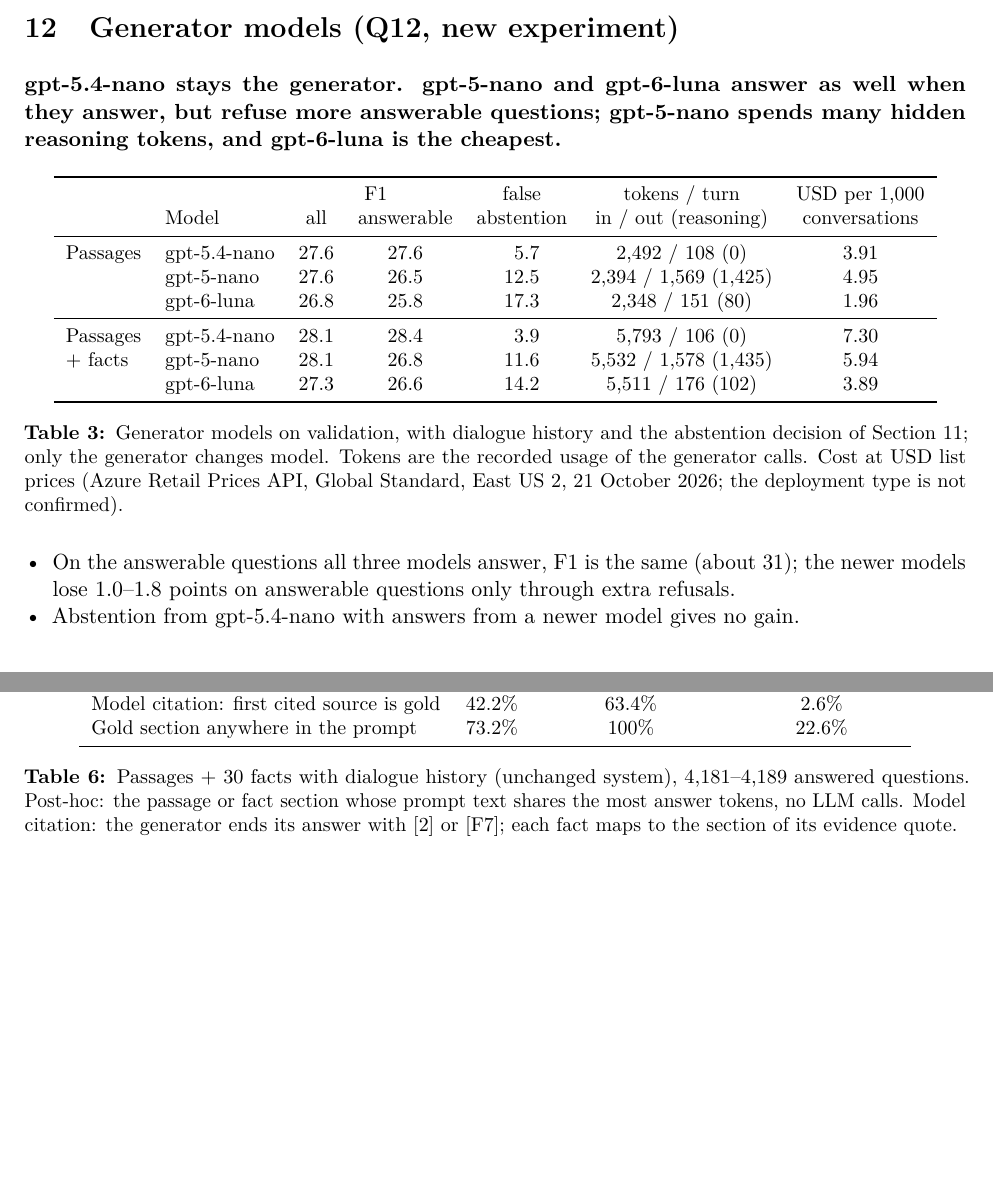
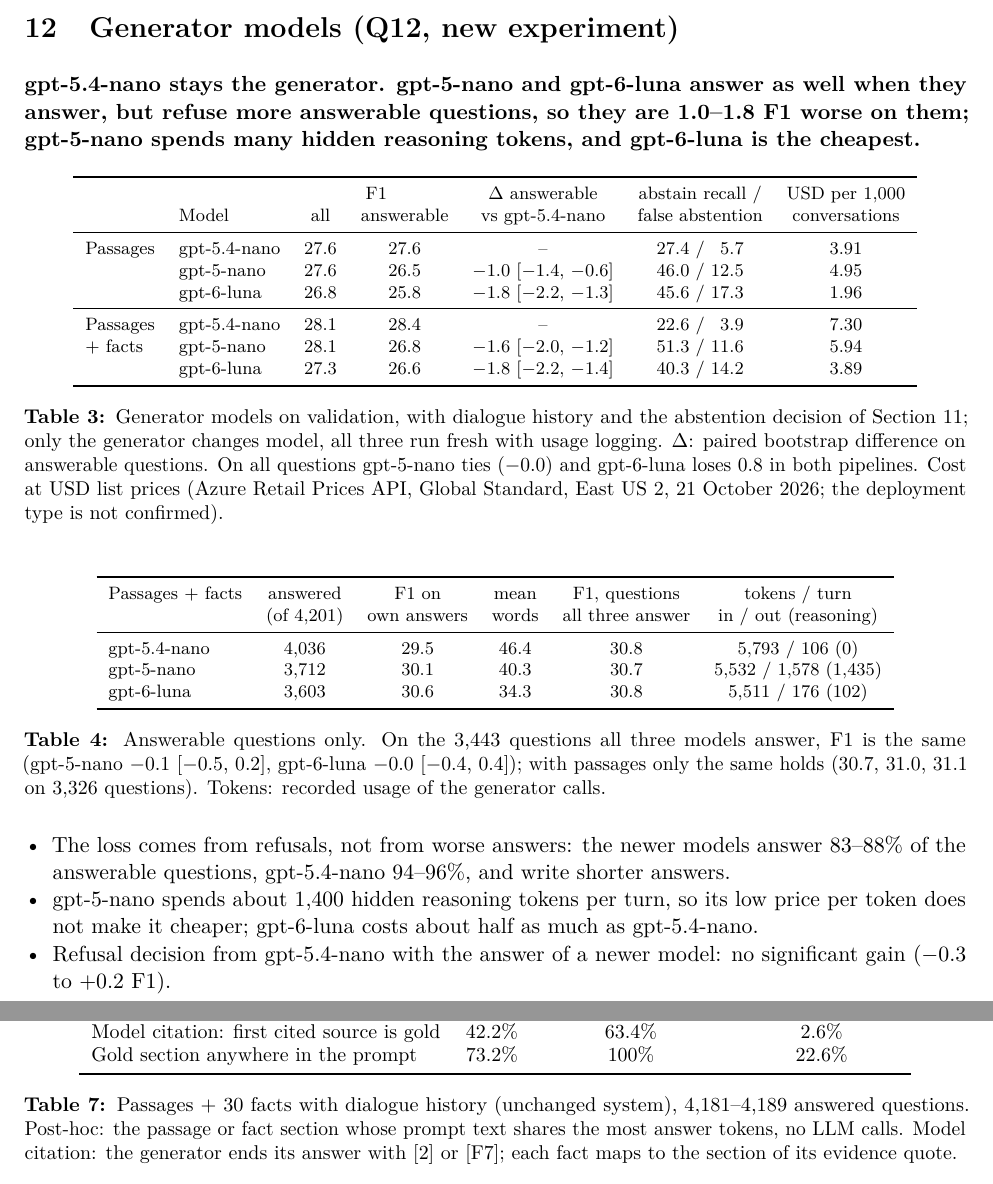
Before and after one commit to pnevmv/conversational-rag, a LaTeX document (docs/schematic_report.tex): two parts of pages 6 and 7 of 7 before the commit and two parts of pages 6 and 8 of 8 after it, joined at a grey line, cut so that both start at the same text, the shorter picture padded with empty space. Compiled offline with pdfLaTeX.

Commit message:
Extend the generator model comparison in the schematic report

```diff
--- a/docs/schematic_report.tex
+++ b/docs/schematic_report.tex
@@ -466,36 +466,58 @@
 \section{Generator models (Q12, new experiment)}\label{sec:models}
 
 \textbf{gpt-5.4-nano stays the generator. gpt-5-nano and gpt-6-luna answer as well when they
-answer, but refuse more answerable questions; gpt-5-nano spends many hidden reasoning tokens, and
-gpt-6-luna is the cheapest.}
+answer, but refuse more answerable questions, so they are 1.0--1.8 F1 worse on them; gpt-5-nano
+spends many hidden reasoning tokens, and gpt-6-luna is the cheapest.}
 
 \begin{table}[H]
-\centering\small
+\centering\footnotesize
 \begin{tabular}{llccccc}
 \toprule
- & & \multicolumn{2}{c}{F1} & false & tokens / turn & USD per 1,000 \\
- & Model & all & answerable & abstention & in / out (reasoning) & conversations \\
+ & & \multicolumn{2}{c}{F1} & $\Delta$ answerable & abstain recall / & USD per 1,000 \\
+ & Model & all & answerable & vs gpt-5.4-nano & false abstention & conversations \\
 \midrule
-Passages & gpt-5.4-nano & 27.6 & 27.6 & \phantom{0}5.7 & 2,492 / 108 (0) & 3.91 \\
- & gpt-5-nano & 27.6 & 26.5 & 12.5 & 2,394 / 1,569 (1,425) & 4.95 \\
- & gpt-6-luna & 26.8 & 25.8 & 17.3 & 2,348 / 151 (80) & 1.96 \\
+Passages & gpt-5.4-nano & 27.6 & 27.6 & -- & 27.4 / \phantom{0}5.7 & 3.91 \\
+ & gpt-5-nano & 27.6 & 26.5 & $-1.0$ [$-1.4$, $-0.6$] & 46.0 / 12.5 & 4.95 \\
+ & gpt-6-luna & 26.8 & 25.8 & $-1.8$ [$-2.2$, $-1.3$] & 45.6 / 17.3 & 1.96 \\
 \midrule
-Passages & gpt-5.4-nano & 28.1 & 28.4 & \phantom{0}3.9 & 5,793 / 106 (0) & 7.30 \\
-+ facts & gpt-5-nano & 28.1 & 26.8 & 11.6 & 5,532 / 1,578 (1,435) & 5.94 \\
- & gpt-6-luna & 27.3 & 26.6 & 14.2 & 5,511 / 176 (102) & 3.89 \\
+Passages & gpt-5.4-nano & 28.1 & 28.4 & -- & 22.6 / \phantom{0}3.9 & 7.30 \\
++ facts & gpt-5-nano & 28.1 & 26.8 & $-1.6$ [$-2.0$, $-1.2$] & 51.3 / 11.6 & 5.94 \\
+ & gpt-6-luna & 27.3 & 26.6 & $-1.8$ [$-2.2$, $-1.4$] & 40.3 / 14.2 & 3.89 \\
 \bottomrule
 \end{tabular}
 \caption{Generator models on validation, with dialogue history and the abstention decision of
-Section~\ref{sec:conv}; only the generator changes model. Tokens are the recorded usage of the
-generator calls. Cost at USD list prices (Azure Retail Prices API, Global Standard, East US 2,
-21 October 2026; the deployment type is not confirmed).}
+Section~\ref{sec:conv}; only the generator changes model, all three run fresh with usage logging.
+$\Delta$: paired bootstrap difference on answerable questions. On all questions gpt-5-nano ties
+($-0.0$) and gpt-6-luna loses 0.8 in both pipelines. Cost at USD list prices (Azure Retail Prices
+API, Global Standard, East US 2, 21 October 2026; the deployment type is not confirmed).}
 \label{tab:models}
 \end{table}
 
+\begin{table}[H]
+\centering\footnotesize
+\begin{tabular}{lccccc}
+\toprule
+Passages + facts & answered & F1 on & mean & F1, questions & tokens / turn \\
+ & (of 4,201) & own answers & words & all three answer & in / out (reasoning) \\
+\midrule
+gpt-5.4-nano & 4,036 & 29.5 & 46.4 & 30.8 & 5,793 / 106 (0) \\
+gpt-5-nano & 3,712 & 30.1 & 40.3 & 30.7 & 5,532 / 1,578 (1,435) \\
+gpt-6-luna & 3,603 & 30.6 & 34.3 & 30.8 & 5,511 / 176 (102) \\
+\bottomrule
+\end{tabular}
+\caption{Answerable questions only. On the 3,443 questions all three models answer, F1 is the
+same (gpt-5-nano $-0.1$ [$-0.5$, 0.2], gpt-6-luna $-0.0$ [$-0.4$, 0.4]); with passages only the
+same holds (30.7, 31.0, 31.1 on 3,326 questions). Tokens: recorded usage of the generator calls.}
+\label{tab:models2}
+\end{table}
+
 \begin{itemize}
-\item On the answerable questions all three models answer, F1 is the same (about 31); the newer
-  models lose 1.0--1.8 points on answerable questions only through extra refusals.
-\item Abstention from gpt-5.4-nano with answers from a newer model gives no gain.
+\item The loss comes from refusals, not from worse answers: the newer models answer 83--88\% of
+  the answerable questions, gpt-5.4-nano 94--96\%, and write shorter answers.
+\item gpt-5-nano spends about 1,400 hidden reasoning tokens per turn, so its low price per token
+  does not make it cheaper; gpt-6-luna costs about half as much as gpt-5.4-nano.
+\item Refusal decision from gpt-5.4-nano with the answer of a newer model: no significant gain
+  ($-0.3$ to $+0.2$ F1).
 \end{itemize}
 
 % =====================================================================
```
Also changed, not shown: docs/schematic_report.pdf.
